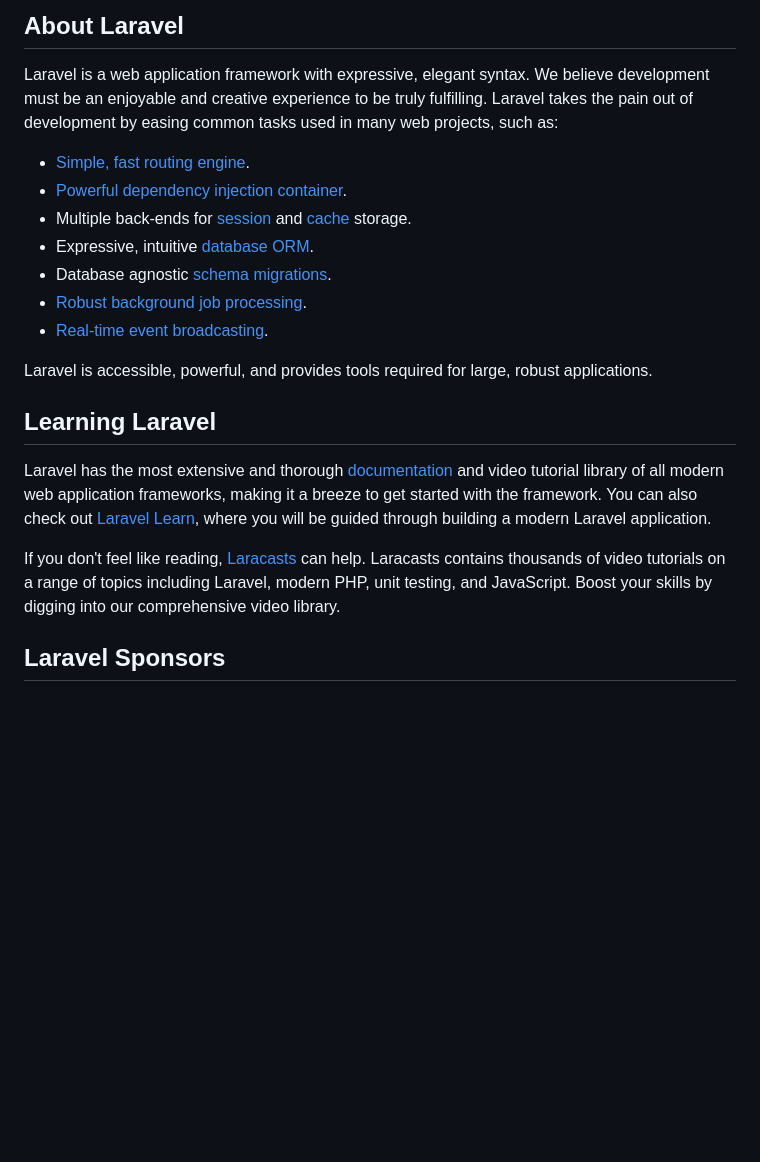
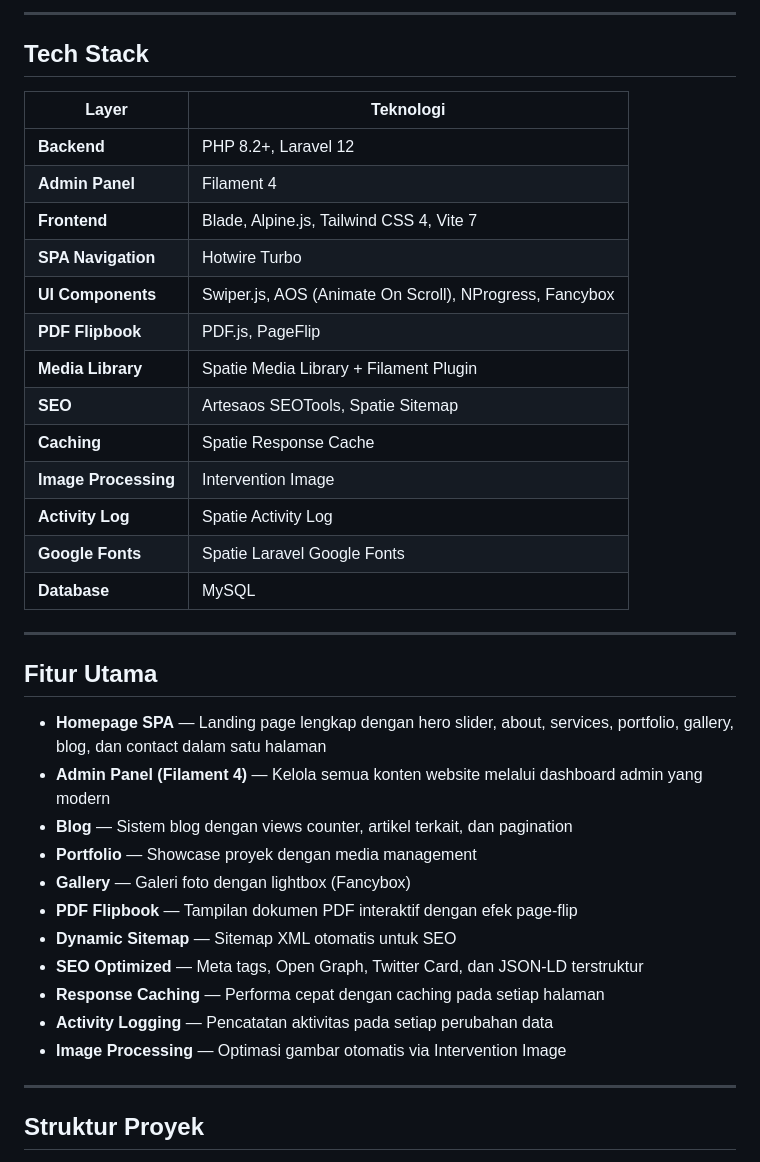
Before and after one commit to fauzantaslim/asia-tiga-utama-company-profile, a Markdown page: README.md, the part around one of its changes. Drawn GitHub-style; blank space fills up the shorter version.

```diff
--- a/README.md
+++ b/README.md
@@ -9,23 +4,41 @@
 
-## About Laravel
+---
 
-Laravel is a web application framework with expressive, elegant syntax. We believe development must be an enjoyable and creative experience to be truly fulfilling. Laravel takes the pain out of development by easing common tasks used in many web projects, such as:
+## Tech Stack
 
-- [Simple, fast routing engine](https://laravel.com/docs/routing).
-- [Powerful dependency injection container](https://laravel.com/docs/container).
-- Multiple back-ends for [session](https://laravel.com/docs/session) and [cache](https://laravel.com/docs/cache) storage.
-- Expressive, intuitive [database ORM](https://laravel.com/docs/eloquent).
-- Database agnostic [schema migrations](https://laravel.com/docs/migrations).
-- [Robust background job processing](https://laravel.com/docs/queues).
-- [Real-time event broadcasting](https://laravel.com/docs/broadcasting).
+| Layer | Teknologi |
+|---|---|
+| **Backend** | PHP 8.2+, Laravel 12 |
+| **Admin Panel** | Filament 4 |
+| **Frontend** | Blade, Alpine.js, Tailwind CSS 4, Vite 7 |
+| **SPA Navigation** | Hotwire Turbo |
+| **UI Components** | Swiper.js, AOS (Animate On Scroll), NProgress, Fancybox |
+| **PDF Flipbook** | PDF.js, PageFlip |
+| **Media Library** | Spatie Media Library + Filament Plugin |
+| **SEO** | Artesaos SEOTools, Spatie Sitemap |
+| **Caching** | Spatie Response Cache |
+| **Image Processing** | Intervention Image |
+| **Activity Log** | Spatie Activity Log |
+| **Google Fonts** | Spatie Laravel Google Fonts |
+| **Database** | MySQL |
 
-Laravel is accessible, powerful, and provides tools required for large, robust applications.
+---
 
-## Learning Laravel
+## Fitur Utama
 
-Laravel has the most extensive and thorough [documentation](https://laravel.com/docs) and video tutorial library of all modern web application frameworks, making it a breeze to get started with the framework. You can also check out [Laravel Learn](https://laravel.com/learn), where you will be guided through building a modern Laravel application.
+- **Homepage SPA** — Landing page lengkap dengan hero slider, about, services, portfolio, gallery, blog, dan contact dalam satu halaman
+- **Admin Panel (Filament 4)** — Kelola semua konten website melalui dashboard admin yang modern
+- **Blog** — Sistem blog dengan views counter, artikel terkait, dan pagination
+- **Portfolio** — Showcase proyek dengan media management
+- **Gallery** — Galeri foto dengan lightbox (Fancybox)
+- **PDF Flipbook** — Tampilan dokumen PDF interaktif dengan efek page-flip
+- **Dynamic Sitemap** — Sitemap XML otomatis untuk SEO
+- **SEO Optimized** — Meta tags, Open Graph, Twitter Card, dan JSON-LD terstruktur
+- **Response Caching** — Performa cepat dengan caching pada setiap halaman
+- **Activity Logging** — Pencatatan aktivitas pada setiap perubahan data
+- **Image Processing** — Optimasi gambar otomatis via Intervention Image
 
-If you don't feel like reading, [Laracasts](https://laracasts.com) can help. Laracasts contains thousands of video tutorials on a range of topics including Laravel, modern PHP, unit testing, and JavaScript. Boost your skills by digging into our comprehensive video library.
+---
 
-## Laravel Sponsors
+## Struktur Proyek
 
```
Also changed, not shown: other parts of README.md (+199 -25 lines).
